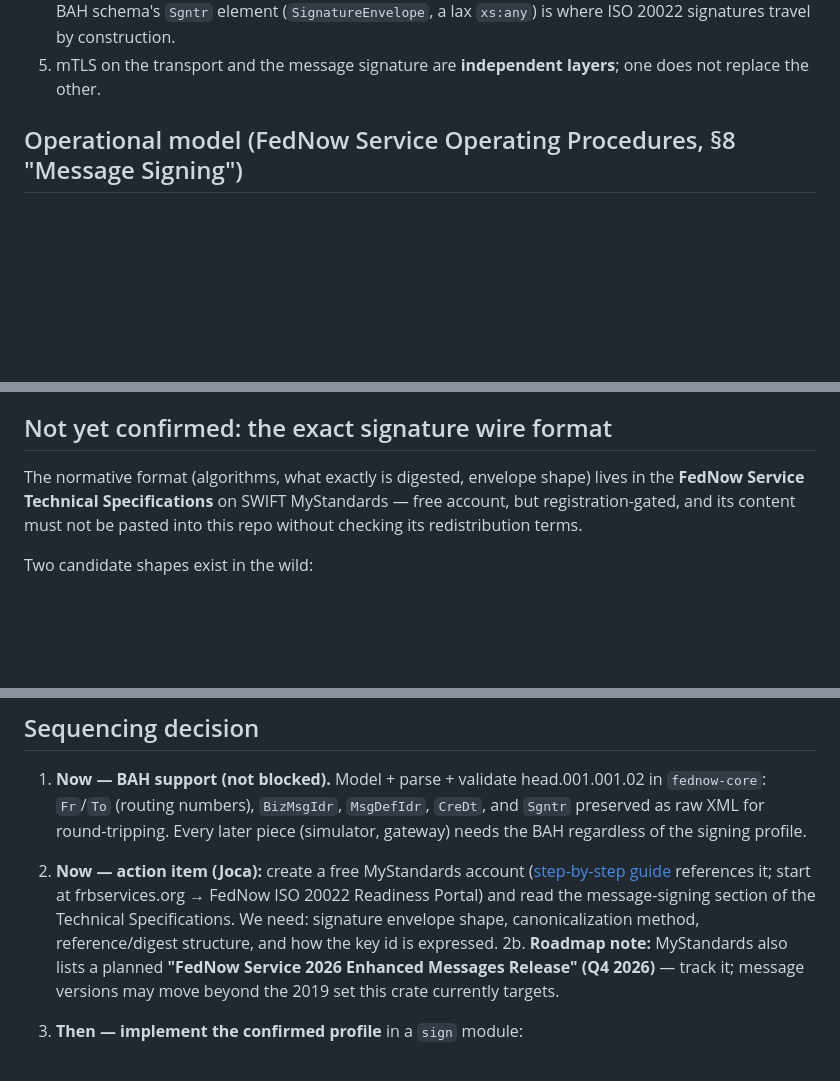
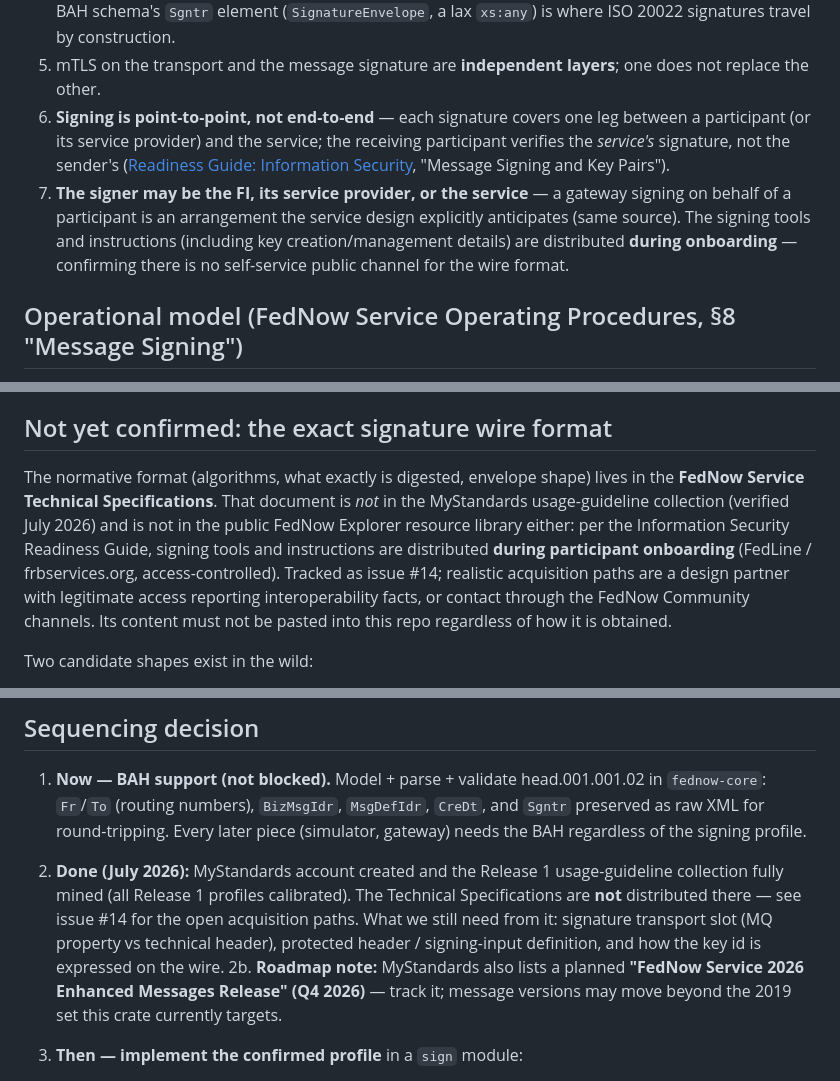
Before and after one commit to joaoabuenosi/fednow-oss, a Markdown page: docs/design/message-signing.md, 3 parts joined by grey strips. GitHub-like rendering; blank space fills up the shorter version.

Commit message:
docs: record public signing facts from the Information Security Readiness Guide (#31)
Two facts from the public "Spotlight on: Information Security" Readiness
Guide (explore.fednow.org) strengthen the signing design doc:

- Message signing is point-to-point (participant <-> service), not
  end-to-end between participants.
- The signature may be generated by the FI, its service provider, or the
  service - a gateway signing on behalf of a participant is an anticipated
  arrangement.

Also corrects a stale claim: the Technical Specifications document is NOT
on MyStandards (the collection was fully mined in July 2026) - signing
tools and instructions are distributed only during participant onboarding,
per the same guide. Acquisition paths remain tracked in issue #14.

Co-authored-by: Claude Fable 5 <noreply@anthropic.com>

```diff
--- a/docs/design/message-signing.md
+++ b/docs/design/message-signing.md
@@ -25,6 +25,17 @@ progress without betting on unconfirmed details.
    a lax `xs:any`) is where ISO 20022 signatures travel by construction.
 5. mTLS on the transport and the message signature are **independent layers**;
    one does not replace the other.
+6. **Signing is point-to-point, not end-to-end** — each signature covers one
+   leg between a participant (or its service provider) and the service; the
+   receiving participant verifies the *service's* signature, not the sender's
+   ([Readiness Guide: Information Security](https://explore.fednow.org/resources/readiness-guide-information-security.pdf),
+   "Message Signing and Key Pairs").
+7. **The signer may be the FI, its service provider, or the service** — a
+   gateway signing on behalf of a participant is an arrangement the service
+   design explicitly anticipates (same source). The signing tools and
+   instructions (including key creation/management details) are distributed
+   **during onboarding** — confirming there is no self-service public channel
+   for the wire format.
 
 ## Operational model (FedNow Service Operating Procedures, §8 "Message Signing")
 
@@ -67,9 +78,15 @@ active key" lookup that fails closed.
 ## Not yet confirmed: the exact signature wire format
 
 The normative format (algorithms, what exactly is digested, envelope shape) lives
-in the **FedNow Service Technical Specifications** on SWIFT MyStandards — free
-account, but registration-gated, and its content must not be pasted into this repo
-without checking its redistribution terms.
+in the **FedNow Service Technical Specifications**. That document is *not* in the
+MyStandards usage-guideline collection (verified July 2026) and is not in the
+public FedNow Explorer resource library either: per the Information Security
+Readiness Guide, signing tools and instructions are distributed **during
+participant onboarding** (FedLine / frbservices.org, access-controlled). Tracked
+as issue #14; realistic acquisition paths are a design partner with legitimate
+access reporting interoperability facts, or contact through the FedNow Community
+channels. Its content must not be pasted into this repo regardless of how it is
+obtained.
 
 Two candidate shapes exist in the wild:
 
@@ -122,12 +139,12 @@ vendors only base ISO 20022 schemas.
    in `fednow-core`: `Fr`/`To` (routing numbers), `BizMsgIdr`, `MsgDefIdr`,
    `CreDt`, and `Sgntr` preserved as raw XML for round-tripping. Every later piece
    (simulator, gateway) needs the BAH regardless of the signing profile.
-2. **Now — action item (Joca):** create a free MyStandards account
-   ([step-by-step guide](https://explore.fednow.org/resources/technical-overview-guide.pdf)
-   references it; start at frbservices.org → FedNow ISO 20022 Readiness Portal) and
-   read the message-signing section of the Technical Specifications. We need:
-   signature envelope shape, canonicalization method, reference/digest structure,
-   and how the key id is expressed.
+2. **Done (July 2026):** MyStandards account created and the Release 1
+   usage-guideline collection fully mined (all Release 1 profiles calibrated).
+   The Technical Specifications are **not** distributed there — see issue #14
+   for the open acquisition paths. What we still need from it: signature
+   transport slot (MQ property vs technical header), protected header /
+   signing-input definition, and how the key id is expressed on the wire.
 2b. **Roadmap note:** MyStandards also lists a planned **"FedNow Service 2026
    Enhanced Messages Release" (Q4 2026)** — track it; message versions may move
    beyond the 2019 set this crate currently targets.
```
